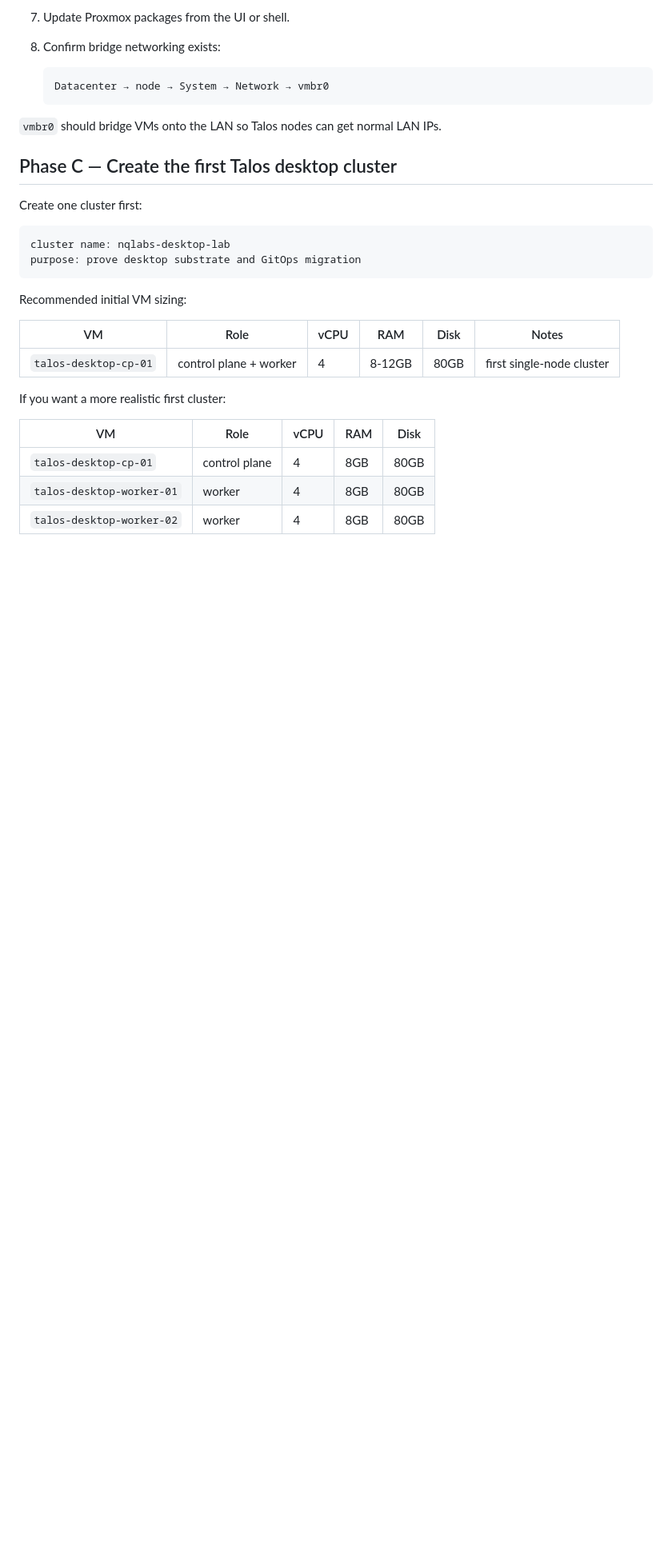
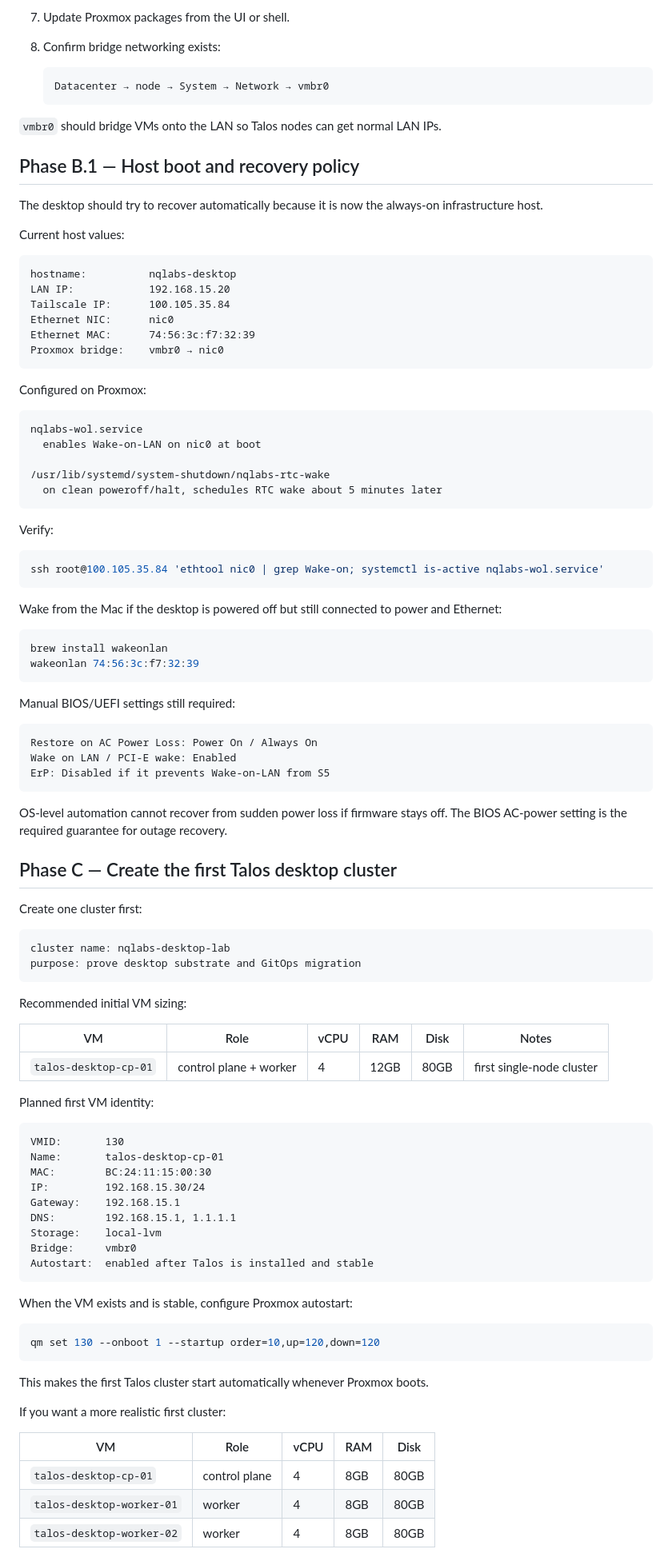
Before and after one commit to NicolasQueiroga/nqlabs-platform, a Markdown page: docs/runbooks/desktop-lab-bootstrap.md, the part around the change. Shown at 80% size. GitHub-like rendering; blank space fills up the shorter version.

Commit message:
docs(desktop): document boot recovery and first Talos VM plan
Record the Proxmox host recovery policy, Wake-on-LAN details, clean-shutdown RTC wake hook, BIOS AC recovery requirement, and the first desktop Talos VM identity/autostart plan.

````diff
--- a/docs/runbooks/desktop-lab-bootstrap.md
+++ b/docs/runbooks/desktop-lab-bootstrap.md
@@ -149,6 +149,57 @@ On the Mac:
 
 `vmbr0` should bridge VMs onto the LAN so Talos nodes can get normal LAN IPs.
 
+## Phase B.1 — Host boot and recovery policy
+
+The desktop should try to recover automatically because it is now the always-on
+infrastructure host.
+
+Current host values:
+
+```text
+hostname:          nqlabs-desktop
+LAN IP:            192.168.15.20
+Tailscale IP:      100.105.35.84
+Ethernet NIC:      nic0
+Ethernet MAC:      74:56:3c:f7:32:39
+Proxmox bridge:    vmbr0 → nic0
+```
+
+Configured on Proxmox:
+
+```text
+nqlabs-wol.service
+  enables Wake-on-LAN on nic0 at boot
+
+/usr/lib/systemd/system-shutdown/nqlabs-rtc-wake
+  on clean poweroff/halt, schedules RTC wake about 5 minutes later
+```
+
+Verify:
+
+```bash
+ssh root@100.105.35.84 'ethtool nic0 | grep Wake-on; systemctl is-active nqlabs-wol.service'
+```
+
+Wake from the Mac if the desktop is powered off but still connected to power and
+Ethernet:
+
+```bash
+brew install wakeonlan
+wakeonlan 74:56:3c:f7:32:39
+```
+
+Manual BIOS/UEFI settings still required:
+
+```text
+Restore on AC Power Loss: Power On / Always On
+Wake on LAN / PCI-E wake: Enabled
+ErP: Disabled if it prevents Wake-on-LAN from S5
+```
+
+OS-level automation cannot recover from sudden power loss if firmware stays off.
+The BIOS AC-power setting is the required guarantee for outage recovery.
+
 ## Phase C — Create the first Talos desktop cluster
 
 Create one cluster first:
@@ -162,7 +213,29 @@ Recommended initial VM sizing:
 
 | VM | Role | vCPU | RAM | Disk | Notes |
 |----|------|------|-----|------|-------|
-| `talos-desktop-cp-01` | control plane + worker | 4 | 8-12GB | 80GB | first single-node cluster |
+| `talos-desktop-cp-01` | control plane + worker | 4 | 12GB | 80GB | first single-node cluster |
+
+Planned first VM identity:
+
+```text
+VMID:       130
+Name:       talos-desktop-cp-01
+MAC:        BC:24:11:15:00:30
+IP:         192.168.15.30/24
+Gateway:    192.168.15.1
+DNS:        192.168.15.1, 1.1.1.1
+Storage:    local-lvm
+Bridge:     vmbr0
+Autostart:  enabled after Talos is installed and stable
+```
+
+When the VM exists and is stable, configure Proxmox autostart:
+
+```bash
+qm set 130 --onboot 1 --startup order=10,up=120,down=120
+```
+
+This makes the first Talos cluster start automatically whenever Proxmox boots.
 
 If you want a more realistic first cluster:
 
````
Also changed, not shown: docs/decisions/ip-address-plan.md (+11 -1 lines).
